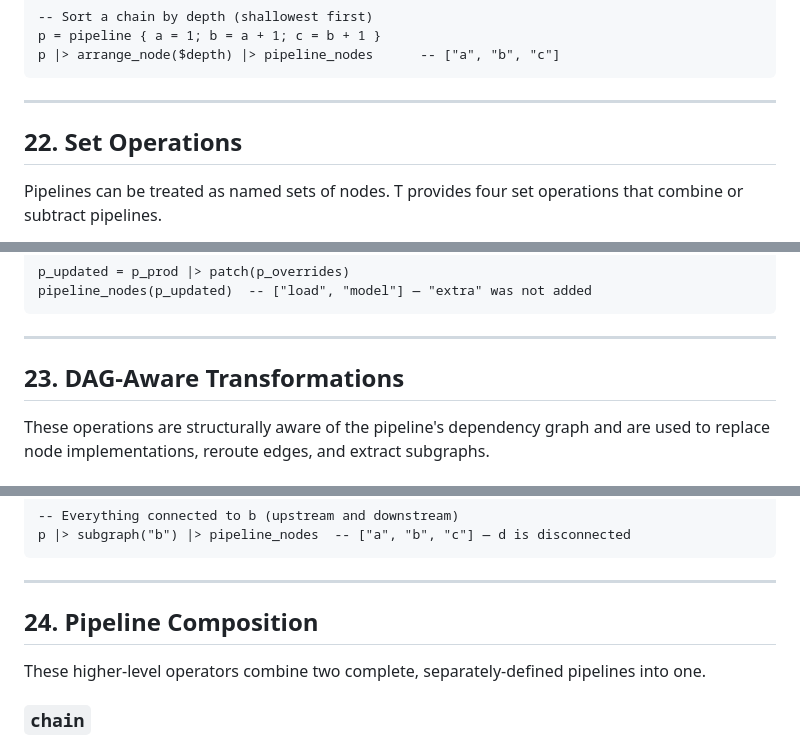
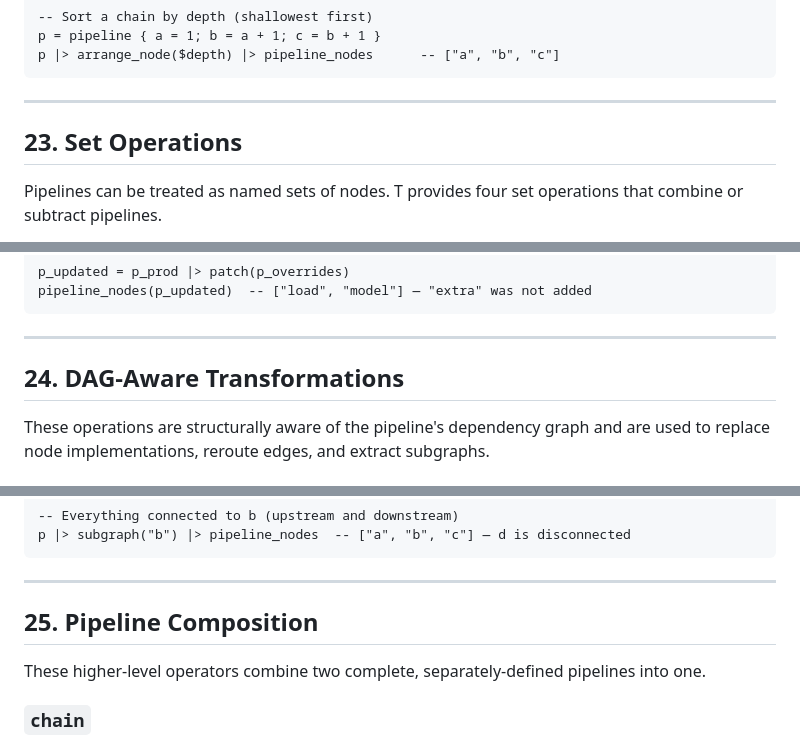
Before and after one commit to b-rodrigues/tlang, a Markdown page: docs/pipeline_tutorial.md, 3 parts joined by grey strips. GitHub-like rendering.

```diff
--- a/docs/pipeline_tutorial.md
+++ b/docs/pipeline_tutorial.md
@@ -686,7 +728,7 @@ p |> arrange_node($depth) |> pipeline_nodes      -- ["a", "b", "c"]
 
 ---
 
-## 22. Set Operations
+## 23. Set Operations
 
 Pipelines can be treated as named sets of nodes. T provides four set operations that combine or subtract pipelines.
 
@@ -767,7 +809,7 @@ pipeline_nodes(p_updated)  -- ["load", "model"] — "extra" was not added
 
 ---
 
-## 23. DAG-Aware Transformations
+## 24. DAG-Aware Transformations
 
 These operations are structurally aware of the pipeline's dependency graph and are used to replace node implementations, reroute edges, and extract subgraphs.
 
@@ -867,7 +909,7 @@ p |> subgraph("b") |> pipeline_nodes  -- ["a", "b", "c"] — d is disconnected
 
 ---
 
-## 24. Pipeline Composition
+## 25. Pipeline Composition
 
 These higher-level operators combine two complete, separately-defined pipelines into one.
 
```
Also changed, not shown: other parts of docs/pipeline_tutorial.md (+47 -3 lines), docs/api-reference.md (+8 -3 lines), docs/language_overview.md (+2 -1 lines).
